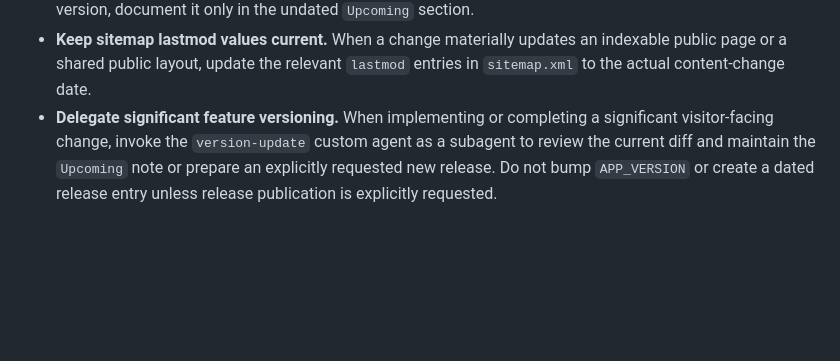
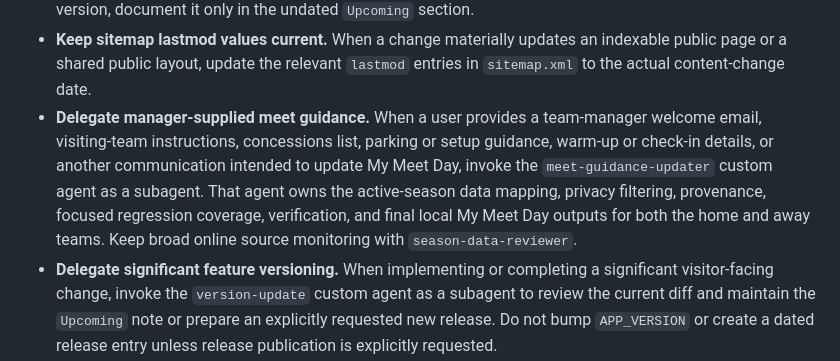
Before and after one commit to simonua/cnsl, a Markdown page: .github/copilot-instructions.md, the part around the change. GitHub-like rendering; blank space fills up the shorter version.

Commit message:
Add meet guidance updater agent

```diff
--- a/.github/copilot-instructions.md
+++ b/.github/copilot-instructions.md
@@ -56,6 +56,7 @@ CNSL (Columbia Neighborhood Swim League) is a PWA for pool directories, team sch
 - **No minified libraries** — use full versions for now.
 - **Document and rank meaningful features in What's New without rewriting history.** Any meaningful visitor-facing feature addition must include a corresponding update to `src/views/whats-new.html` in the same change. Whenever an item is added to `Upcoming` or a release is versioned, reevaluate the full affected list and order its items from most to least important to visitors. Prioritize safety and correctness, current seasonal information, and broadly used planning workflows; then meaningful reliability, accessibility, privacy, and secondary workflows; then narrow presentation polish. Do not rank mechanically by implementation order or Pool, Meet, Team, and Bug fix labels. Published wording and item membership are immutable and must not be edited or removed; unchanged published bullets may be reordered only when the user explicitly requests an importance review. Until functionality is included in a newly published version, document it only in the undated `Upcoming` section.
 - **Keep sitemap lastmod values current.** When a change materially updates an indexable public page or a shared public layout, update the relevant `lastmod` entries in `sitemap.xml` to the actual content-change date.
+- **Delegate manager-supplied meet guidance.** When a user provides a team-manager welcome email, visiting-team instructions, concessions list, parking or setup guidance, warm-up or check-in details, or another communication intended to update My Meet Day, invoke the `meet-guidance-updater` custom agent as a subagent. That agent owns the active-season data mapping, privacy filtering, provenance, focused regression coverage, verification, and final local My Meet Day outputs for both the home and away teams. Keep broad online source monitoring with `season-data-reviewer`.
 - **Delegate significant feature versioning.** When implementing or completing a significant visitor-facing change, invoke the `version-update` custom agent as a subagent to review the current diff and maintain the `Upcoming` note or prepare an explicitly requested new release. Do not bump `APP_VERSION` or create a dated release entry unless release publication is explicitly requested.
 - **Summarize refactoring review priorities.** When responding to a refactoring review or audit request, finish with a concise summary of actionable `High`, `Medium`, and `Low` priority items, when any are supported by evidence. If no actionable items are found, state that clearly without introducing placeholder backlog items.
 - **Accessibility is required.** All new or modified user-facing experiences must meet WCAG 2.0 Level AA at minimum across the affected page or workflow. Do not complete a site change with known accessibility regressions.
```
Also changed, not shown: .github/agents/meet-guidance-updater.agent.md (added, +108 -0 lines), 1 other file.
